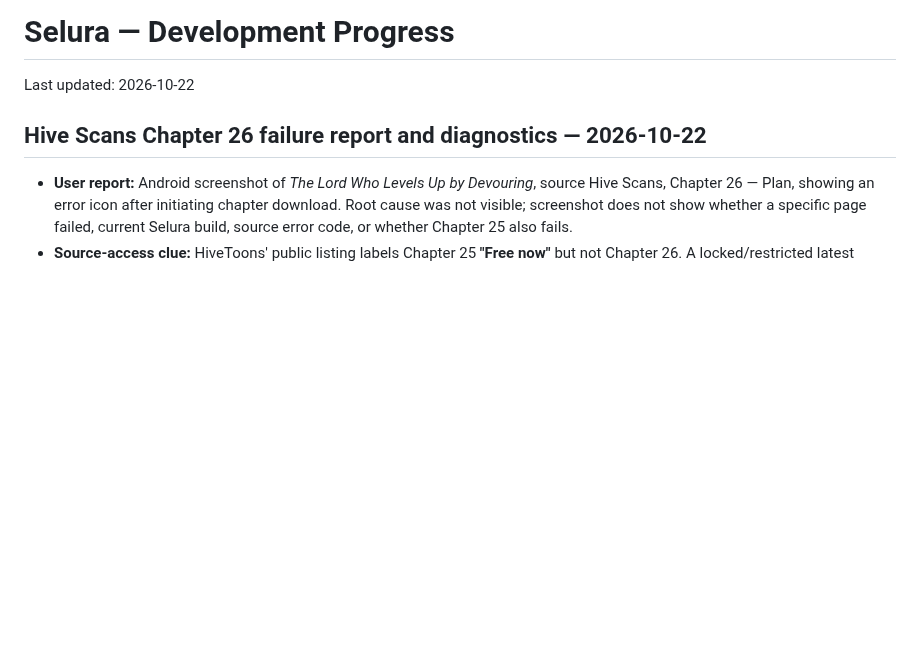
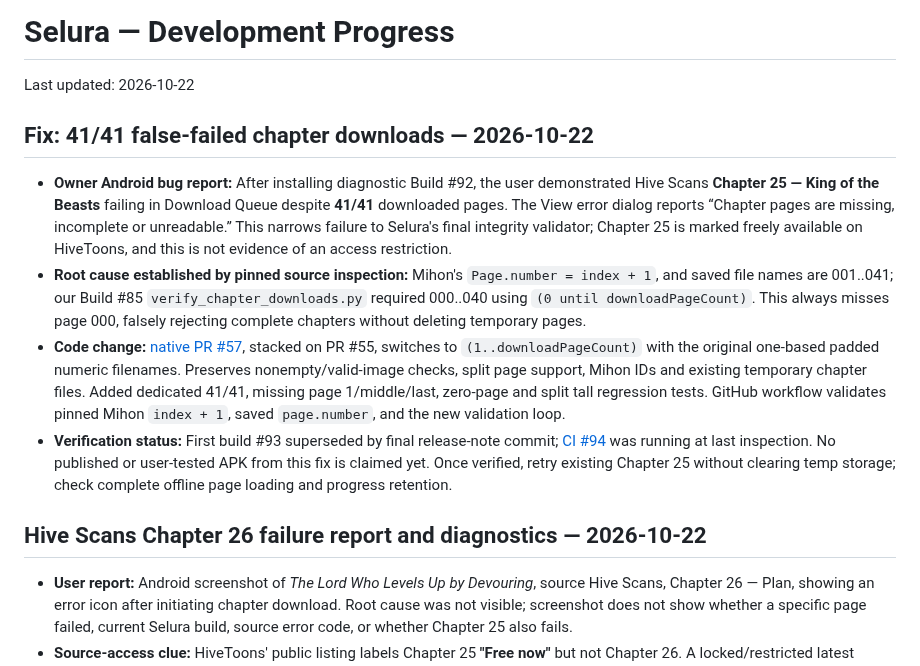
Before and after one commit to zexaldragneel/selura-reader, a Markdown page: PROGRESS.md, the part around the change. GitHub-like rendering; blank space fills up the shorter version.

Commit message:
docs: record observed Hive 41/41 regression and one-based filename correction [skip ci]

```diff
--- a/PROGRESS.md
+++ b/PROGRESS.md
@@ -1,5 +1,12 @@
 # Selura — Development Progress
 Last updated: 2026-10-22
+
+## Fix: 41/41 false-failed chapter downloads — 2026-10-22
+
+- **Owner Android bug report:** After installing diagnostic Build #92, the user demonstrated Hive Scans **Chapter 25 — King of the Beasts** failing in Download Queue despite **41/41** downloaded pages. The View error dialog reports “Chapter pages are missing, incomplete or unreadable.” This narrows failure to Selura's final integrity validator; Chapter 25 is marked freely available on HiveToons, and this is not evidence of an access restriction.
+- **Root cause established by pinned source inspection:** Mihon's `Page.number = index + 1`, and saved file names are 001..041; our Build #85 `verify_chapter_downloads.py` required 000..040 using `(0 until downloadPageCount)`. This always misses page 000, falsely rejecting complete chapters without deleting temporary pages.
+- **Code change:** [native PR #57](https://github.com/zexaldragneel/selura-reader/pull/57), stacked on PR #55, switches to `(1..downloadPageCount)` with the original one-based padded numeric filenames. Preserves nonempty/valid-image checks, split page support, Mihon IDs and existing temporary chapter files. Added dedicated 41/41, missing page 1/middle/last, zero-page and split tall regression tests. GitHub workflow validates pinned Mihon `index + 1`, saved `page.number`, and the new validation loop.
+- **Verification status:** First build #93 superseded by final release-note commit; [CI #94](https://github.com/zexaldragneel/selura-reader/actions/runs/39739519922) was running at last inspection. No published or user-tested APK from this fix is claimed yet. Once verified, retry existing Chapter 25 without clearing temp storage; check complete offline page loading and progress retention.
 
 ## Hive Scans Chapter 26 failure report and diagnostics — 2026-10-22
 
```
